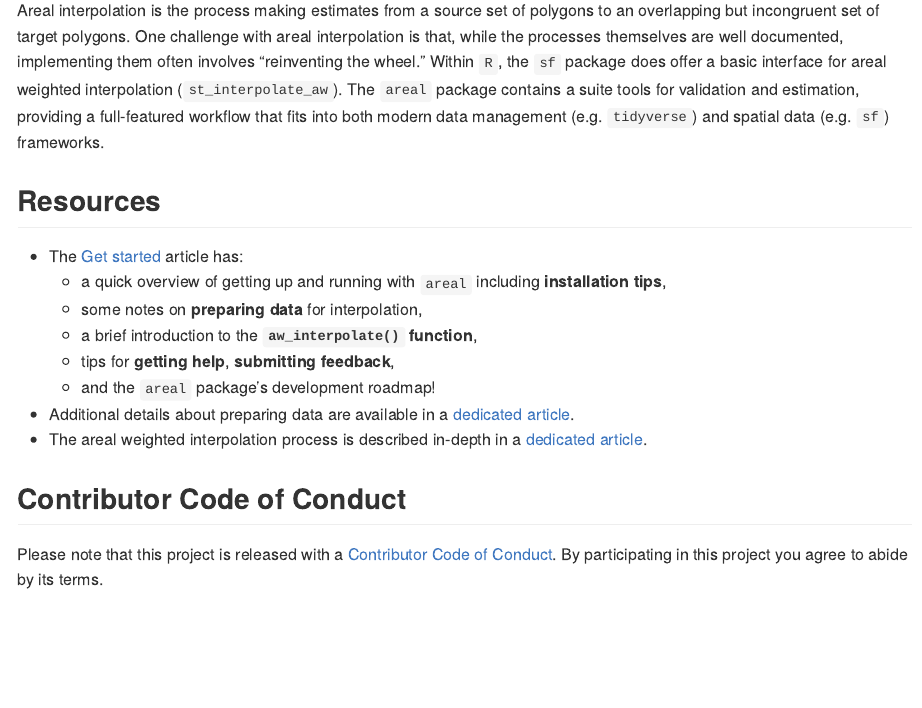
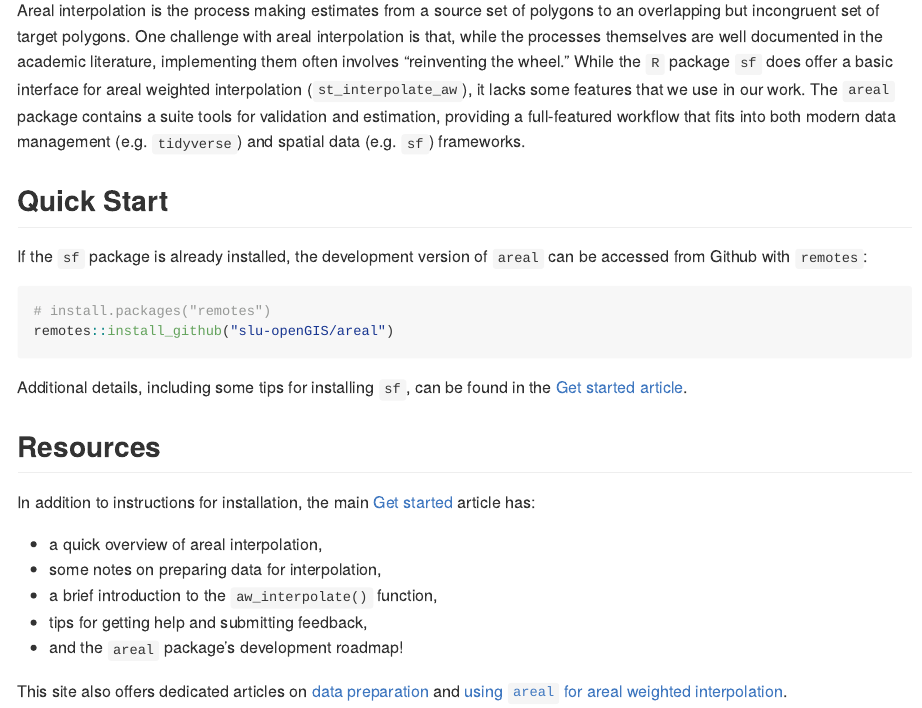
Before and after one commit to chris-prener/areal, an R Markdown document (index.Rmd): the page in a window 1100 px wide, from 110 px down. Rendered offline with R 4.5, knitr and Pandoc, with nearby package versions; badge pictures from the web are left out.

Commit message:
clarifying language on homepage and get started article

````diff
--- a/README.Rmd
+++ b/README.Rmd
@@ -34,7 +34,7 @@ wards <- ar_stl_wards
 [![Coverage status](https://codecov.io/gh/slu-openGIS/areal/branch/master/graph/badge.svg)](https://codecov.io/github/slu-openGIS/areal?branch=master)
 [![CRAN_status_badge](http://www.r-pkg.org/badges/version/areal)](https://cran.r-project.org/package=areal)
 
-Areal interpolation is the process making estimates from a source set of polygons to an overlapping but incongruent set of target polygons. One challenge with areal interpolation is that, while the processes themselves are well documented, implementing them often involves "reinventing the wheel." Within `R`, the `sf` package does offer a basic interface for areal weighted interpolation (`st_interpolate_aw`). The `areal` package contains a suite tools for validation and estimation, providing a full-featured workflow that fits into both modern data management (e.g. `tidyverse`) and spatial data (e.g. `sf`) frameworks.
+Areal interpolation is the process making estimates from a source set of polygons to an overlapping but incongruent set of target polygons. One challenge with areal interpolation is that, while the processes themselves are well documented in the academic literature, implementing them often involves "reinventing the wheel." While the `R` package `sf` does offer a basic interface for areal weighted interpolation (`st_interpolate_aw`), it lacks some features that we use in our work. The `areal` package contains a suite tools for validation and estimation, providing a full-featured workflow that fits into both modern data management (e.g. `tidyverse`) and spatial data (e.g. `sf`) frameworks.
 
 ## Installation
 ### Installing Dependencies
--- a/index.Rmd
+++ b/index.Rmd
@@ -21,17 +21,25 @@ knitr::opts_chunk$set(
 [![Coverage status](https://codecov.io/gh/slu-openGIS/areal/branch/master/graph/badge.svg)](https://codecov.io/github/slu-openGIS/areal?branch=master)
 [![CRAN_status_badge](http://www.r-pkg.org/badges/version/areal)](https://cran.r-project.org/package=areal)
 
-Areal interpolation is the process making estimates from a source set of polygons to an overlapping but incongruent set of target polygons. One challenge with areal interpolation is that, while the processes themselves are well documented, implementing them often involves "reinventing the wheel." Within `R`, the `sf` package does offer a basic interface for areal weighted interpolation (`st_interpolate_aw`). The `areal` package contains a suite tools for validation and estimation, providing a full-featured workflow that fits into both modern data management (e.g. `tidyverse`) and spatial data (e.g. `sf`) frameworks.
+Areal interpolation is the process making estimates from a source set of polygons to an overlapping but incongruent set of target polygons. One challenge with areal interpolation is that, while the processes themselves are well documented in the academic literature, implementing them often involves "reinventing the wheel." While the `R` package `sf` does offer a basic interface for areal weighted interpolation (`st_interpolate_aw`), it lacks some features that we use in our work. The `areal` package contains a suite tools for validation and estimation, providing a full-featured workflow that fits into both modern data management (e.g. `tidyverse`) and spatial data (e.g. `sf`) frameworks.
+
+## Quick Start
+If the `sf` package is already installed, the development version of `areal` can be accessed from Github with `remotes`:
+
+```r
+# install.packages("remotes")
+remotes::install_github("slu-openGIS/areal")
+```
+
+Additional details, including some tips for installing `sf`, can be found in the [Get started article](articles/areal.html#getting-started).
 
 ## Resources
-* The [Get started](articles/areal.html) article has:
-    * a quick overview of getting up and running with `areal` including **installation tips**,
-    * some notes on **preparing data** for interpolation,
-    * a brief introduction to the **`aw_interpolate()` function**,
-    * tips for **getting help**, **submitting feedback**,
-    * and the `areal` package's development roadmap!
-* Additional details about preparing data are available in a [dedicated article](articles/data-preparation.html).
-* The areal weighted interpolation process is described in-depth in a [dedicated article](articles/areal-weighted-interpolation.html).
+In addition to instructions for installation, the main [Get started](articles/areal.html) article has:
 
-## Contributor Code of Conduct
-Please note that this project is released with a [Contributor Code of Conduct](.github/CODE_OF_CONDUCT.md). By participating in this project you agree to abide by its terms.
+  * a quick overview of areal interpolation,
+  * some notes on preparing data for interpolation,
+  * a brief introduction to the `aw_interpolate()` function,
+  * tips for getting help and submitting feedback,
+  * and the `areal` package's development roadmap!
+
+This site also offers dedicated articles on [data preparation](articles/data-preparation.html) and [using `areal` for areal weighted interpolation](articles/areal-weighted-interpolation.html).
````
Also changed, not shown: vignettes/areal.Rmd (+2 -2 lines), index.md (added), 4 other files.
